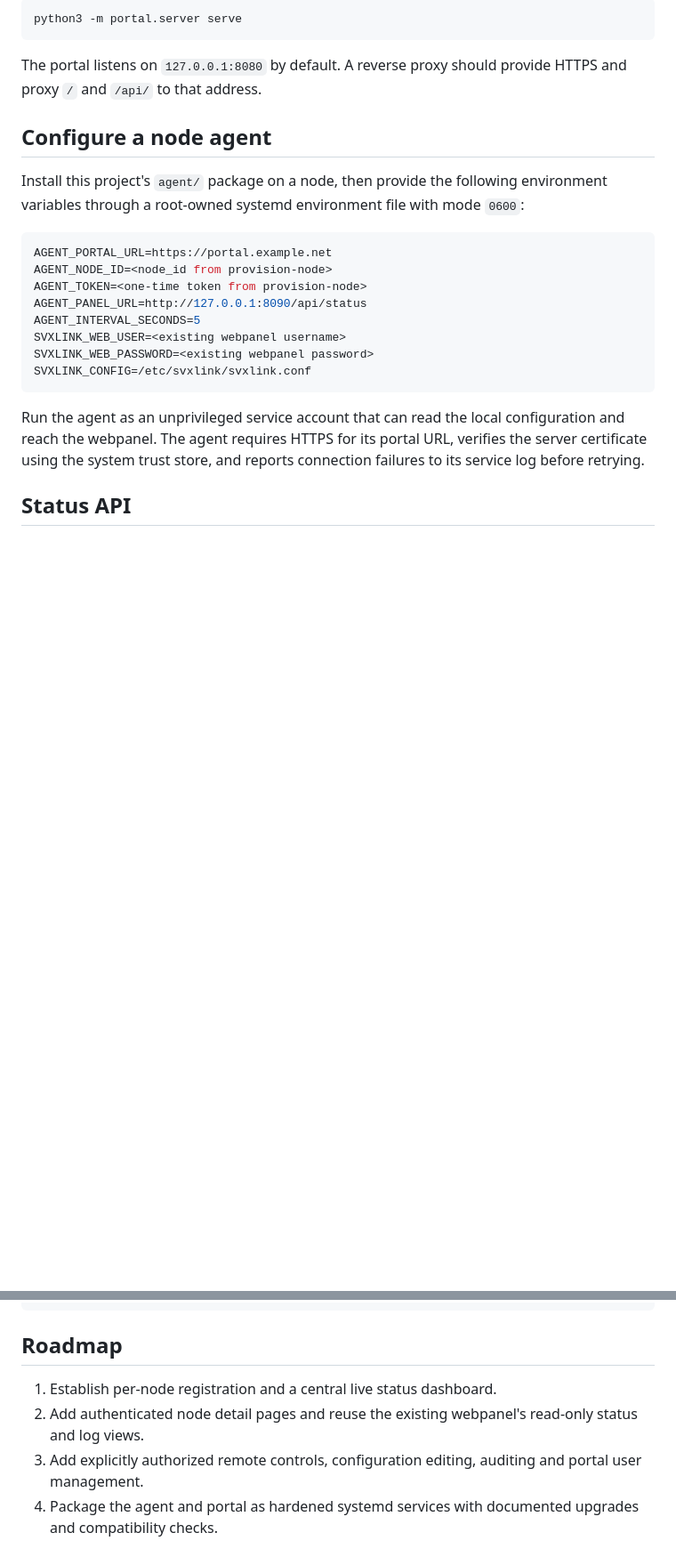
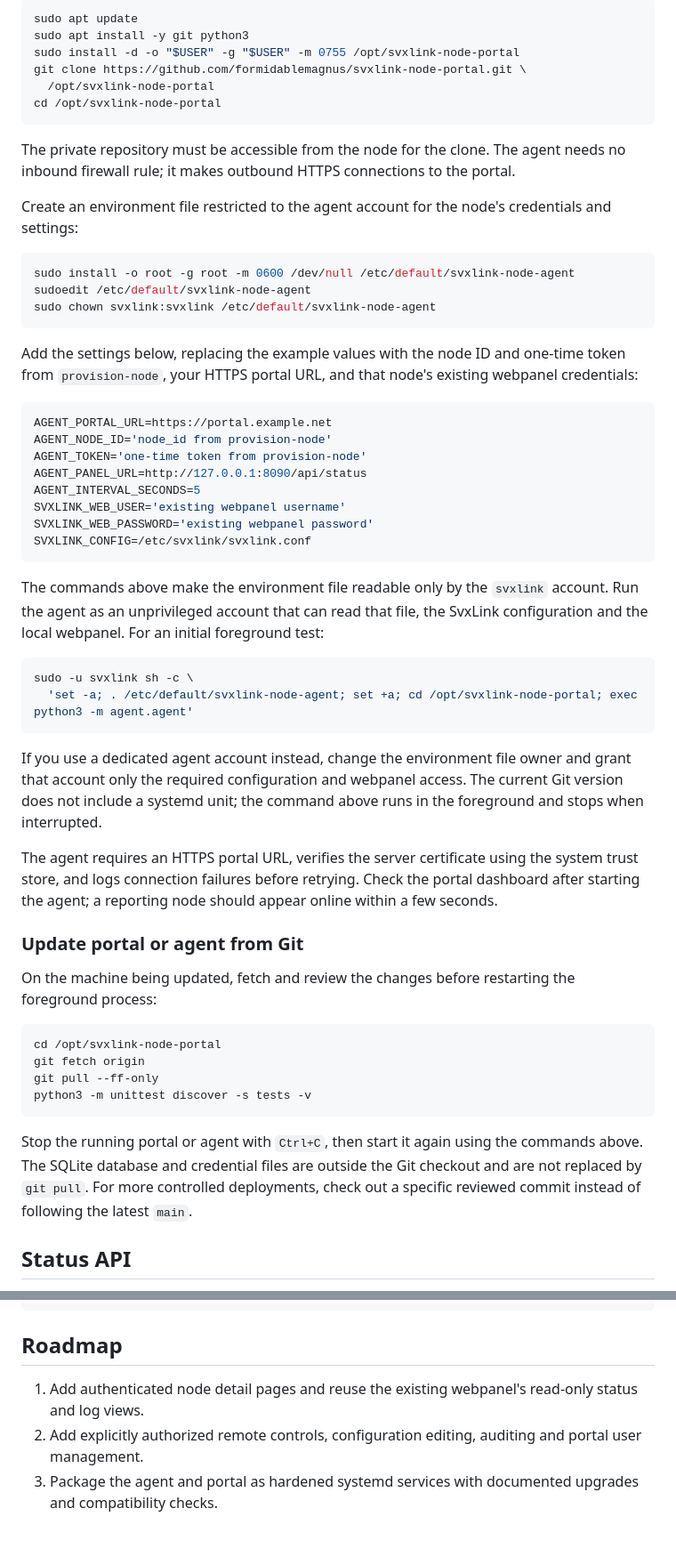
Before and after one commit to formidablemagnus/svxlink-node-portal, a Markdown page: README.md, 2 parts joined by grey strips. Shown at 89% size. Rendered like a GitHub page; blank space fills up the shorter version.

````diff
--- a/README.md
+++ b/README.md
@@ -48,32 +113,77 @@ Start the portal on loopback (the default):
 
 ```bash
-python3 -m portal.server serve
+sudo apt update
+sudo apt install -y git python3
+sudo install -d -o "$USER" -g "$USER" -m 0755 /opt/svxlink-node-portal
+git clone https://github.com/formidablemagnus/svxlink-node-portal.git \
+  /opt/svxlink-node-portal
+cd /opt/svxlink-node-portal
 ```
 
-The portal listens on `127.0.0.1:8080` by default. A reverse proxy should
-provide HTTPS and proxy `/` and `/api/` to that address.
+The private repository must be accessible from the node for the clone. The
+agent needs no inbound firewall rule; it makes outbound HTTPS connections to
+the portal.
 
-## Configure a node agent
+Create an environment file restricted to the agent account for the node's
+credentials and settings:
 
-Install this project's `agent/` package on a node, then provide the following
-environment variables through a root-owned systemd environment file with mode
-`0600`:
+```bash
+sudo install -o root -g root -m 0600 /dev/null /etc/default/svxlink-node-agent
+sudoedit /etc/default/svxlink-node-agent
+sudo chown svxlink:svxlink /etc/default/svxlink-node-agent
+```
+
+Add the settings below, replacing the example values with the node ID and
+one-time token from `provision-node`, your HTTPS portal URL, and that node's
+existing webpanel credentials:
 
 ```bash
 AGENT_PORTAL_URL=https://portal.example.net
-AGENT_NODE_ID=<node_id from provision-node>
-AGENT_TOKEN=<one-time token from provision-node>
+AGENT_NODE_ID='node_id from provision-node'
+AGENT_TOKEN='one-time token from provision-node'
 AGENT_PANEL_URL=http://127.0.0.1:8090/api/status
 AGENT_INTERVAL_SECONDS=5
-SVXLINK_WEB_USER=<existing webpanel username>
-SVXLINK_WEB_PASSWORD=<existing webpanel password>
+SVXLINK_WEB_USER='existing webpanel username'
+SVXLINK_WEB_PASSWORD='existing webpanel password'
 SVXLINK_CONFIG=/etc/svxlink/svxlink.conf
 ```
 
-Run the agent as an unprivileged service account that can read the local
-configuration and reach the webpanel. The agent requires HTTPS for its portal
-URL, verifies the server certificate using the system trust store, and reports
-connection failures to its service log before retrying.
+The commands above make the environment file readable only by the `svxlink`
+account. Run the agent as an unprivileged account that can read that file,
+the SvxLink configuration and the local webpanel. For an initial foreground
+test:
+
+```bash
+sudo -u svxlink sh -c \
+  'set -a; . /etc/default/svxlink-node-agent; set +a; cd /opt/svxlink-node-portal; exec python3 -m agent.agent'
+```
+
+If you use a dedicated agent account instead, change the environment file
+owner and grant that account only the required configuration and webpanel
+access. The current Git version does not include a systemd unit; the command
+above runs in the foreground and stops when interrupted.
+
+The agent requires an HTTPS portal URL, verifies the server certificate using
+the system trust store, and logs connection failures before retrying. Check
+the portal dashboard after starting the agent; a reporting node should appear
+online within a few seconds.
+
+### Update portal or agent from Git
+
+On the machine being updated, fetch and review the changes before restarting
+the foreground process:
+
+```bash
+cd /opt/svxlink-node-portal
+git fetch origin
+git pull --ff-only
+python3 -m unittest discover -s tests -v
+```
+
+Stop the running portal or agent with `Ctrl+C`, then start it again using the
+commands above. The SQLite database and credential files are outside the Git
+checkout and are not replaced by `git pull`. For more controlled deployments,
+check out a specific reviewed commit instead of following the latest `main`.
 
 ## Status API
 
@@ -90,10 +200,9 @@ python3 -m unittest discover -s tests -v
 
 ## Roadmap
 
-1. Establish per-node registration and a central live status dashboard.
-2. Add authenticated node detail pages and reuse the existing webpanel's
+1. Add authenticated node detail pages and reuse the existing webpanel's
    read-only status and log views.
-3. Add explicitly authorized remote controls, configuration editing,
+2. Add explicitly authorized remote controls, configuration editing,
    auditing and portal user management.
-4. Package the agent and portal as hardened systemd services with documented
+3. Package the agent and portal as hardened systemd services with documented
    upgrades and compatibility checks.
````
Also changed, not shown: other parts of README.md (+73 -8 lines).
